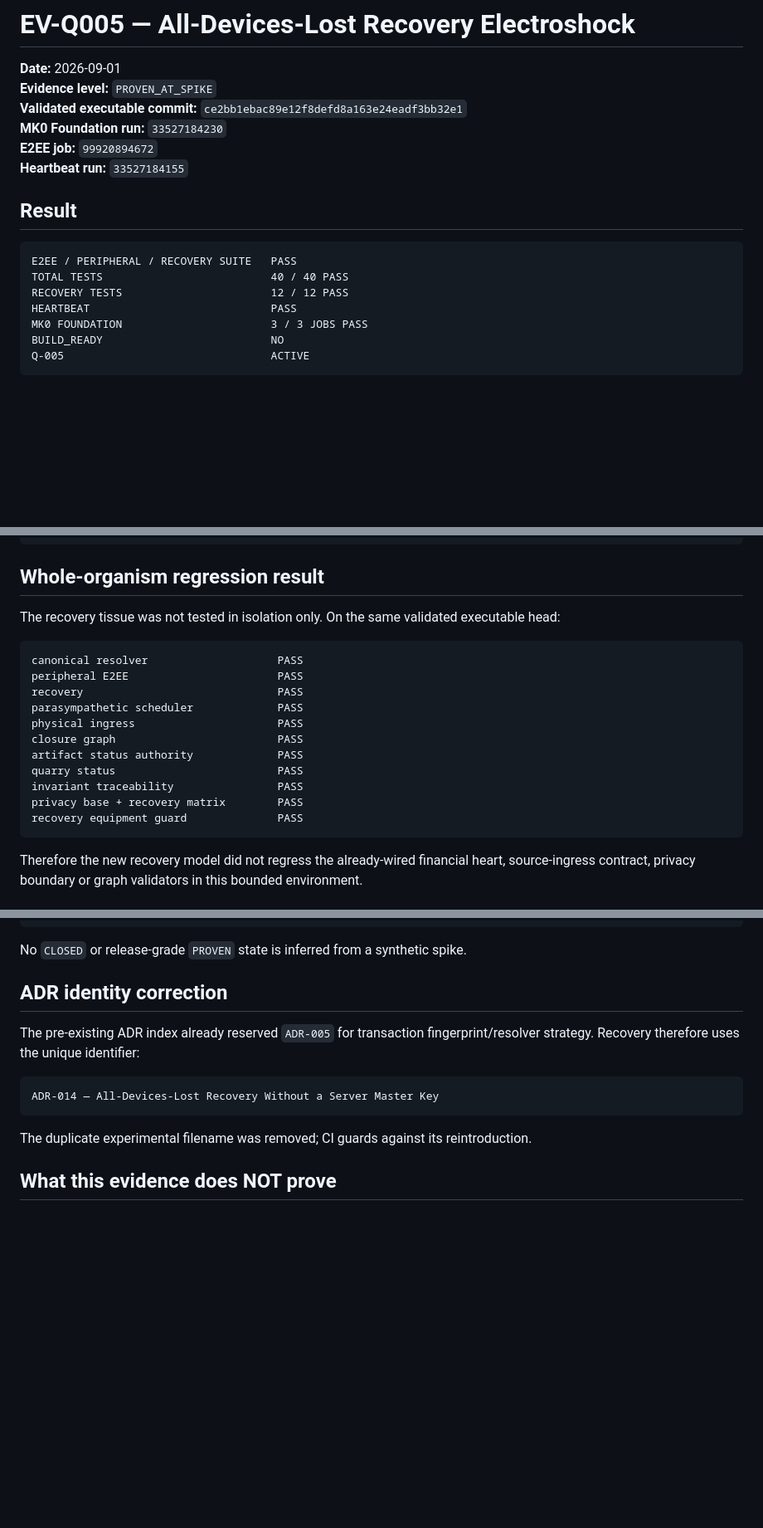
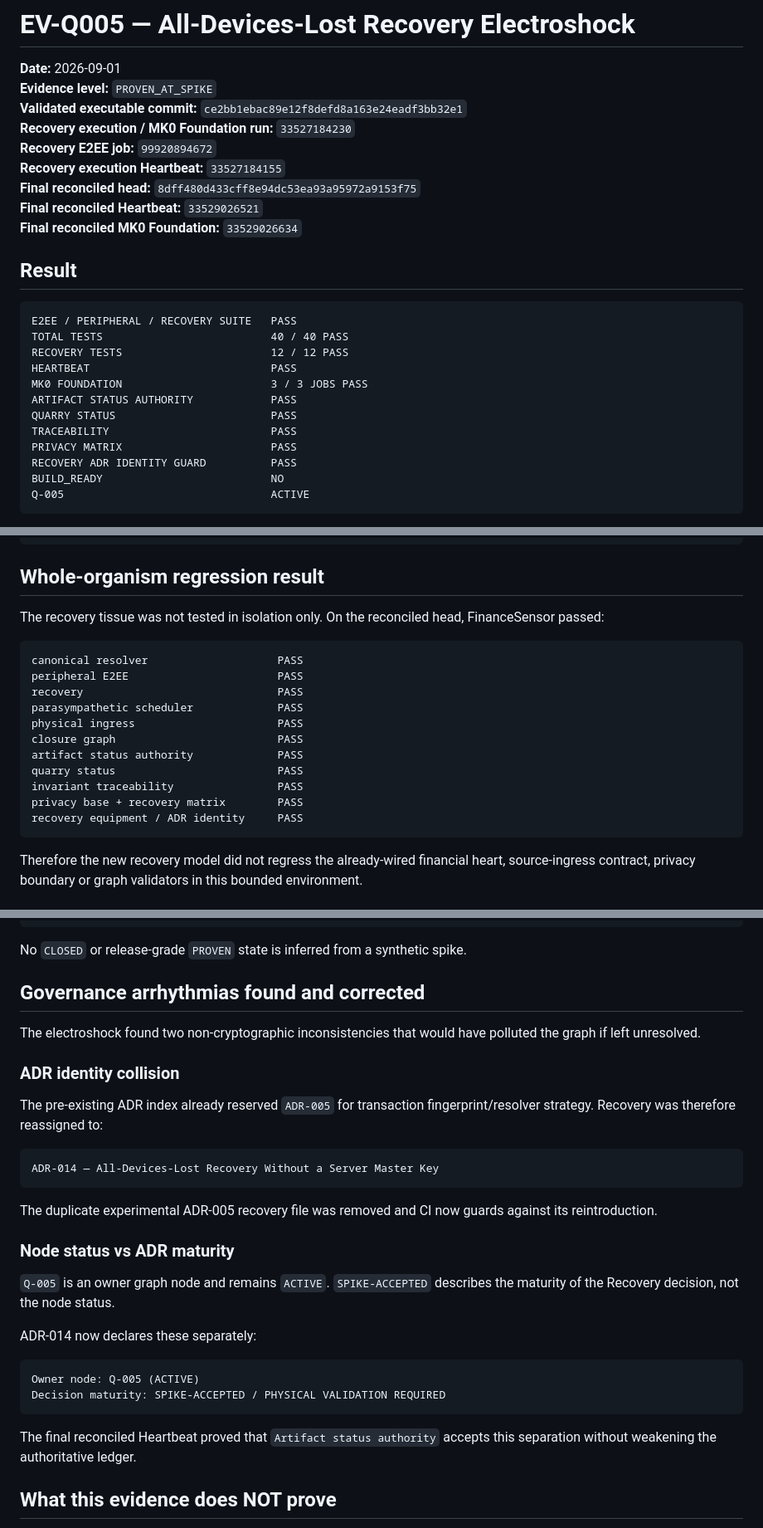
Before and after one commit to Em3rc0d/FinanceSensor, a Markdown page: mk0/10-evidence/EV-Q005-RECOVERY-ELECTROSHOCK-2026-09-01.md, 3 parts joined by grey strips. Shown at 83% size. Drawn GitHub-style; blank space fills up the shorter version.

Commit message:
evidence: seal final recovery ECG reconciliation

````diff
--- a/mk0/10-evidence/EV-Q005-RECOVERY-ELECTROSHOCK-2026-09-01.md
+++ b/mk0/10-evidence/EV-Q005-RECOVERY-ELECTROSHOCK-2026-09-01.md
@@ -3,9 +3,12 @@
 **Date:** 2026-09-01
 **Evidence level:** `PROVEN_AT_SPIKE`
 **Validated executable commit:** `ce2bb1ebac89e12f8defd8a163e24eadf3bb32e1`
-**MK0 Foundation run:** `33527184230`
-**E2EE job:** `99920894672`
-**Heartbeat run:** `33527184155`
+**Recovery execution / MK0 Foundation run:** `33527184230`
+**Recovery E2EE job:** `99920894672`
+**Recovery execution Heartbeat:** `33527184155`
+**Final reconciled head:** `8dff480d433cff8e94dc53ea93a95972a9153f75`
+**Final reconciled Heartbeat:** `33529026521`
+**Final reconciled MK0 Foundation:** `33529026634`
 
 ## Result
 
@@ -15,6 +18,11 @@ TOTAL TESTS                          40 / 40 PASS
 RECOVERY TESTS                       12 / 12 PASS
 HEARTBEAT                            PASS
 MK0 FOUNDATION                       3 / 3 JOBS PASS
+ARTIFACT STATUS AUTHORITY            PASS
+QUARRY STATUS                        PASS
+TRACEABILITY                         PASS
+PRIVACY MATRIX                       PASS
+RECOVERY ADR IDENTITY GUARD          PASS
 BUILD_READY                          NO
 Q-005                                ACTIVE
 ```
@@ -46,7 +54,7 @@ REC-001 ... REC-012     12 / 12 PASS
 
 ## Whole-organism regression result
 
-The recovery tissue was not tested in isolation only. On the same validated executable head:
+The recovery tissue was not tested in isolation only. On the reconciled head, FinanceSensor passed:
 
 ```text
 canonical resolver                    PASS
@@ -59,7 +67,7 @@ artifact status authority             PASS
 quarry status                         PASS
 invariant traceability                PASS
 privacy base + recovery matrix        PASS
-recovery equipment guard              PASS
+recovery equipment / ADR identity     PASS
 ```
 
 Therefore the new recovery model did not regress the already-wired financial heart, source-ingress contract, privacy boundary or graph validators in this bounded environment.
@@ -193,15 +201,32 @@ BUILD_READY false
 
 No `CLOSED` or release-grade `PROVEN` state is inferred from a synthetic spike.
 
-## ADR identity correction
+## Governance arrhythmias found and corrected
 
-The pre-existing ADR index already reserved `ADR-005` for transaction fingerprint/resolver strategy. Recovery therefore uses the unique identifier:
+The electroshock found two non-cryptographic inconsistencies that would have polluted the graph if left unresolved.
+
+### ADR identity collision
+
+The pre-existing ADR index already reserved `ADR-005` for transaction fingerprint/resolver strategy. Recovery was therefore reassigned to:
 
 ```text
 ADR-014 — All-Devices-Lost Recovery Without a Server Master Key
 ```
 
-The duplicate experimental filename was removed; CI guards against its reintroduction.
+The duplicate experimental ADR-005 recovery file was removed and CI now guards against its reintroduction.
+
+### Node status vs ADR maturity
+
+`Q-005` is an owner graph node and remains `ACTIVE`. `SPIKE-ACCEPTED` describes the maturity of the Recovery decision, not the node status.
+
+ADR-014 now declares these separately:
+
+```text
+Owner node: Q-005 (ACTIVE)
+Decision maturity: SPIKE-ACCEPTED / PHYSICAL VALIDATION REQUIRED
+```
+
+The final reconciled Heartbeat proved that `Artifact status authority` accepts this separation without weakening the authoritative ledger.
 
 ## What this evidence does NOT prove
 
````
